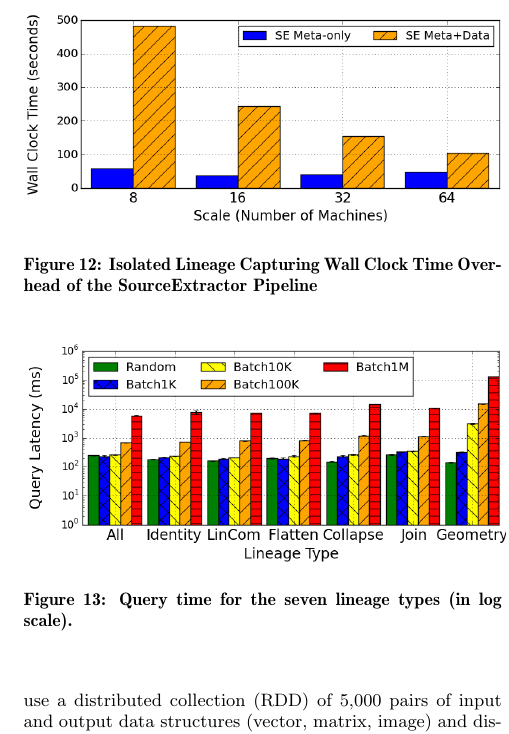
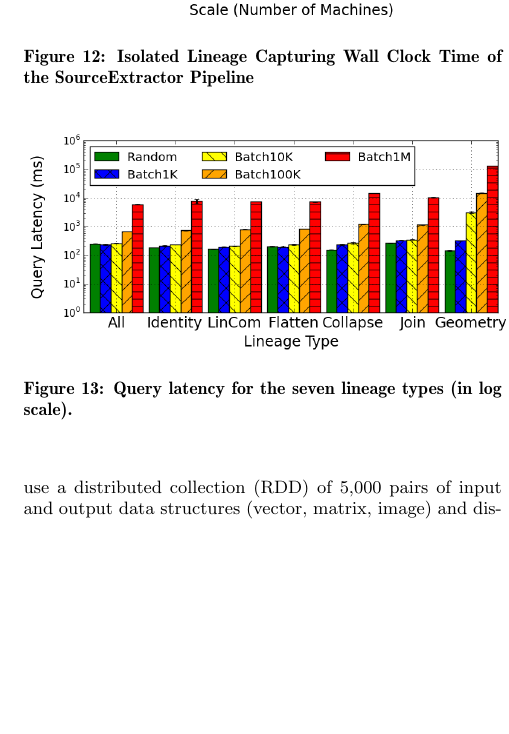
Before and after one commit to luckh2/SIGMOD_2016, a LaTeX paper (Lineage.tex): part of one column of page 10 of 13, cut so that both start at the same text, the shorter picture padded with empty space. Compiled offline with pdfLaTeX.

Commit message:
update figures

```diff
--- a/Lineage.tex
+++ b/Lineage.tex
@@ -1121,7 +1121,7 @@ While the Meta+Data setting scales better due to its nature of data intensivenes
 \begin{figure}[t]
 \begin{center}
     \includegraphics[width=85mm]{pictures/Overhead-Time-SE}
-\caption {Isolated Lineage Capturing Wall Clock Time Overhead of the SourceExtractor Pipeline
+\caption {Isolated Lineage Capturing Wall Clock Time of the SourceExtractor Pipeline
     \label{fig:SE-overhead}
 }
 \end{center}
@@ -1151,7 +1151,7 @@ Table~\ref{tb:typequery-stats} shows the metadata settings of the input and outp
 \begin{figure}[t]
 \begin{center}
     \includegraphics[width=85mm]{pictures/TypeQuery-Time}
-\caption {Query time for the seven lineage types (in log scale).
+\caption {Query latency for the seven lineage types (in log scale).
     \label{fig:typequery}
 }
 \end{center}
```
Also changed, not shown: pictures/Overhead-Time-SE.png, pictures/TypeQuery-Time.png, 1 other file.
